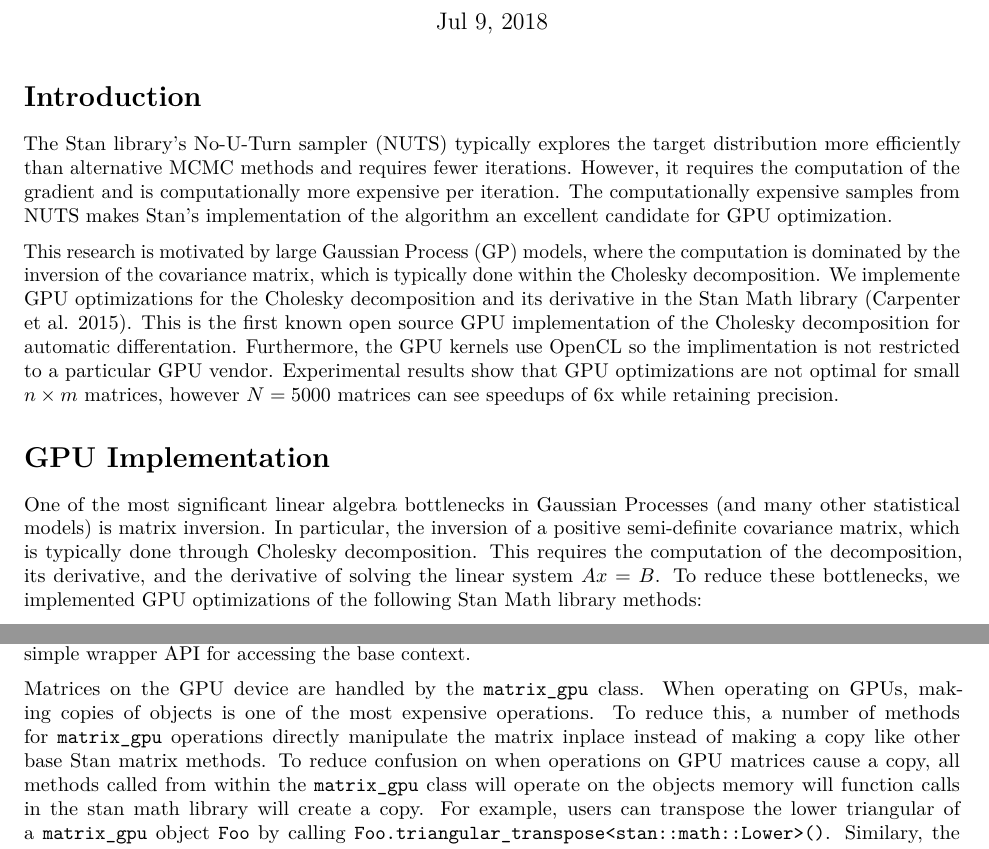
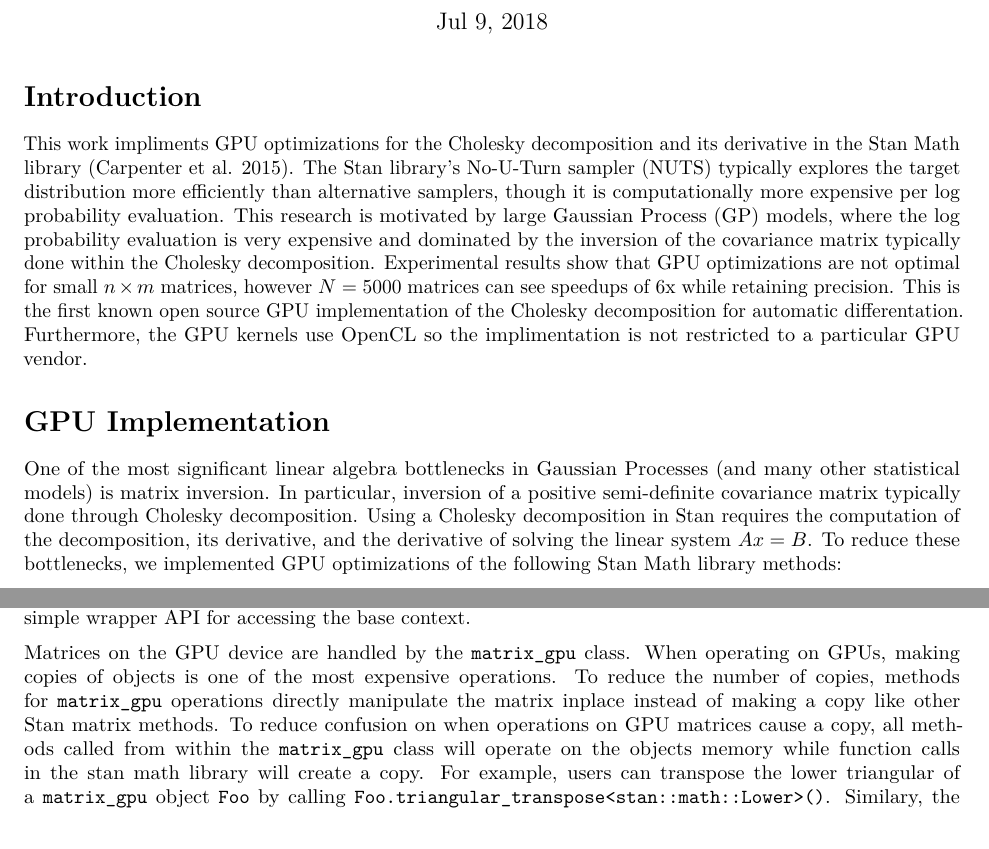
Before and after one commit to SteveBronder/stancon2018, an R Markdown document (report.Rmd): two parts of pages 1 and 2 of 9, joined at a grey line, cut so that both start at the same text. Rendered offline with R 4.5, knitr and Pandoc, then LaTeX, with nearby package versions.

Commit message:
Update first paragraph of report

```diff
--- a/report.Rmd
+++ b/report.Rmd
@@ -23,16 +23,14 @@ library(cowplot)
 
 # Introduction
 
-The Stan library's No-U-Turn sampler (NUTS) typically explores the target distribution more efficiently than alternative MCMC methods and requires fewer iterations. However, it requires the computation of the gradient and is computationally more expensive per iteration. The computationally expensive samples from NUTS makes Stan's implementation of the algorithm an excellent candidate for GPU optimization.
-
-This research is motivated by large Gaussian Process (GP) models, where the computation is dominated by the inversion of the covariance matrix, which is typically done within the Cholesky decomposition. We implemente GPU optimizations for the Cholesky decomposition and its derivative in the Stan Math library [@stanmath2015]. This is the first known open source GPU implementation of the Cholesky decomposition for automatic differentation. Furthermore, the GPU kernels use OpenCL so the implimentation is not restricted to a particular GPU vendor. Experimental results show that GPU optimizations are not optimal for small $n \times m$ matrices, however $N=5000$ matrices can see speedups of 6x while retaining precision.
+This work impliments GPU optimizations for the Cholesky decomposition and its derivative in the Stan Math library [@stanmath2015]. The Stan library's No-U-Turn sampler (NUTS) typically explores the target distribution more efficiently than alternative samplers, though it is computationally more expensive per log probability evaluation. This research is motivated by large Gaussian Process (GP) models, where the log probability evaluation is very expensive and dominated by the inversion of the covariance matrix typically done within the Cholesky decomposition. Experimental results show that GPU optimizations are not optimal for small $n \times m$ matrices, however $N=5000$ matrices can see speedups of 6x while retaining precision. This is the first known open source GPU implementation of the Cholesky decomposition for automatic differentation. Furthermore, the GPU kernels use OpenCL so the implimentation is not restricted to a particular GPU vendor.
 
 # GPU Implementation
 
 <!--
 Currently, we aim at speeding up the biggest computational bottlenecks on the GPU, while the remaining (non-parallelized) Stan code is executed on the CPU. Therefore, we move the data to and from the GPU for each GPU-parallelized function. Removing this often unnecessary data transfer to and from the GPU is one of the main priorities of  future work.
 -->
-One of the most significant linear algebra bottlenecks in Gaussian Processes (and many other statistical models) is matrix inversion. In particular, the inversion of a positive semi-definite covariance matrix, which is typically done through Cholesky decomposition. This requires the computation of the decomposition, its derivative, and the derivative of solving the linear system $Ax = B$. To reduce these bottlenecks, we implemented GPU optimizations of the following Stan Math library methods:
+One of the most significant linear algebra bottlenecks in Gaussian Processes (and many other statistical models) is matrix inversion. In particular, inversion of a positive semi-definite covariance matrix typically done through Cholesky decomposition. Using a Cholesky decomposition in Stan requires the computation of the decomposition, its derivative, and the derivative of solving the linear system $Ax = B$. To reduce these bottlenecks, we implemented GPU optimizations of the following Stan Math library methods:
 
 \begin{enumerate}
 \item	matrix transpose,
@@ -53,7 +51,7 @@ The optimizations of the lower triangular matrix inverse and the Cholesky decomp
 
 The OpenCL [@StoneOpenCL2010] context which manages the devices, platforms, memory, and kernels sits in \texttt{opencl\_context\_base::getInstance()} and is implemented in the Math library as a singleton. Developers can access the context through a friend adapter class called \texttt{opencl\_context} which provides a simple wrapper API for accessing the base context.
 
-Matrices on the GPU device are handled by the \texttt{matrix\_gpu} class. When operating on GPUs, making copies of objects is one of the most expensive operations. To reduce this, a number of methods for \texttt{matrix\_gpu} operations directly manipulate the matrix inplace instead of making a copy like other base Stan matrix methods. To reduce confusion on when operations on GPU matrices cause a copy, all methods called from within the \texttt{matrix\_gpu} class will operate on the objects memory will function calls in the stan math library will create a copy. For example, users can transpose the lower triangular of a \texttt{matrix\_gpu} object \texttt{Foo} by calling \texttt{Foo.triangular\_transpose<stan::math::Lower>()}. Similary, the lower triangular can be extracted from the \texttt{matrix\_gpu} object \texttt{Foo} into \texttt{Doo} by calling \texttt{matrix\_gpu Doo = copy\_triangular<stan::math::Lower>(Foo)}.
+Matrices on the GPU device are handled by the \texttt{matrix\_gpu} class. When operating on GPUs, making copies of objects is one of the most expensive operations. To reduce the number of copies, methods for \texttt{matrix\_gpu} operations directly manipulate the matrix inplace instead of making a copy like other Stan matrix methods. To reduce confusion on when operations on GPU matrices cause a copy, all methods called from within the \texttt{matrix\_gpu} class will operate on the objects memory while function calls in the stan math library will create a copy. For example, users can transpose the lower triangular of a \texttt{matrix\_gpu} object \texttt{Foo} by calling \texttt{Foo.triangular\_transpose<stan::math::Lower>()}. Similary, the lower triangular can be extracted from the \texttt{matrix\_gpu} object \texttt{Foo} into \texttt{Doo} by calling \texttt{matrix\_gpu Doo = copy\_triangular<stan::math::Lower>(Foo)}.
 
 ## Inverting a lower triangular matrix
 
```
Also changed, not shown: report.pdf.
